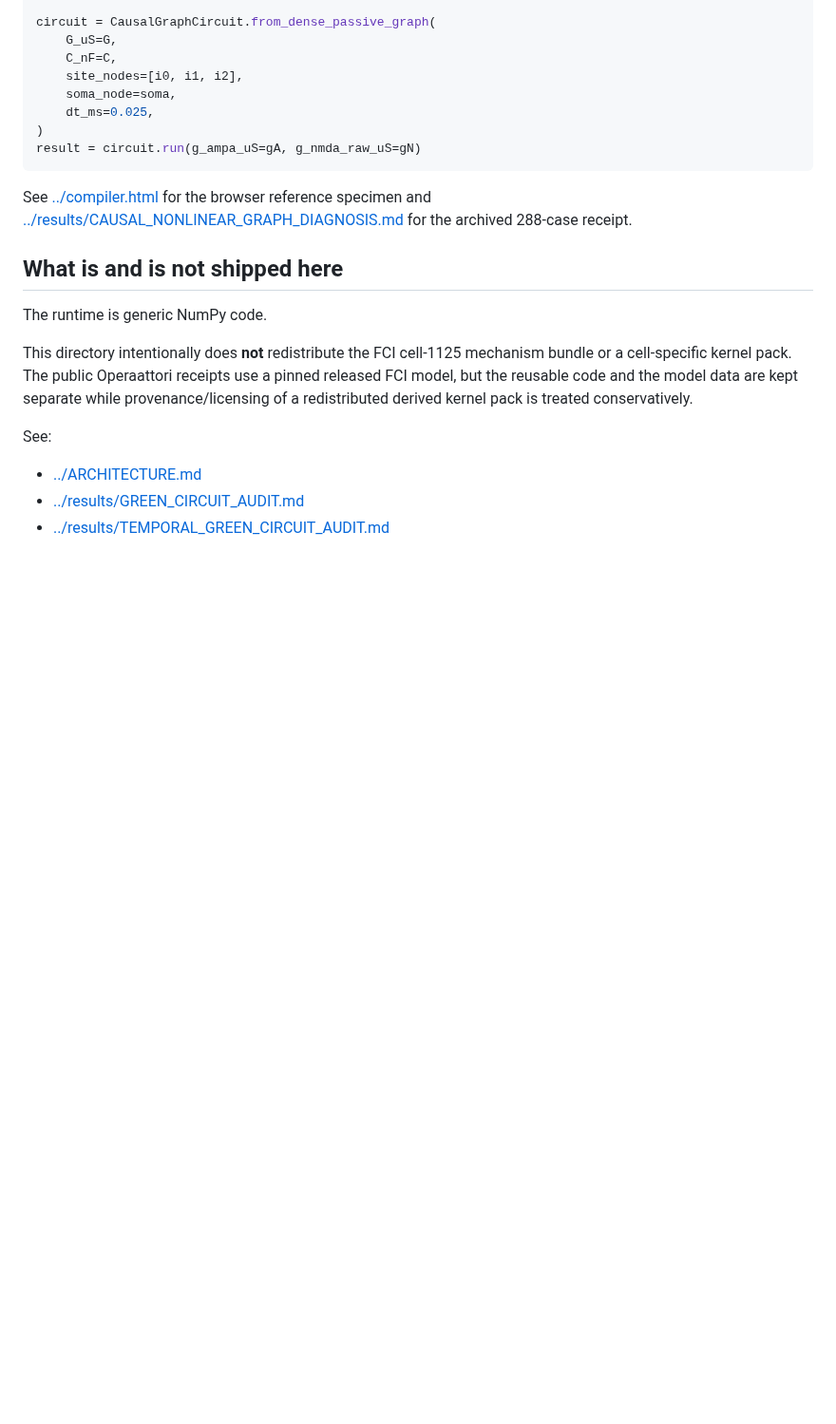
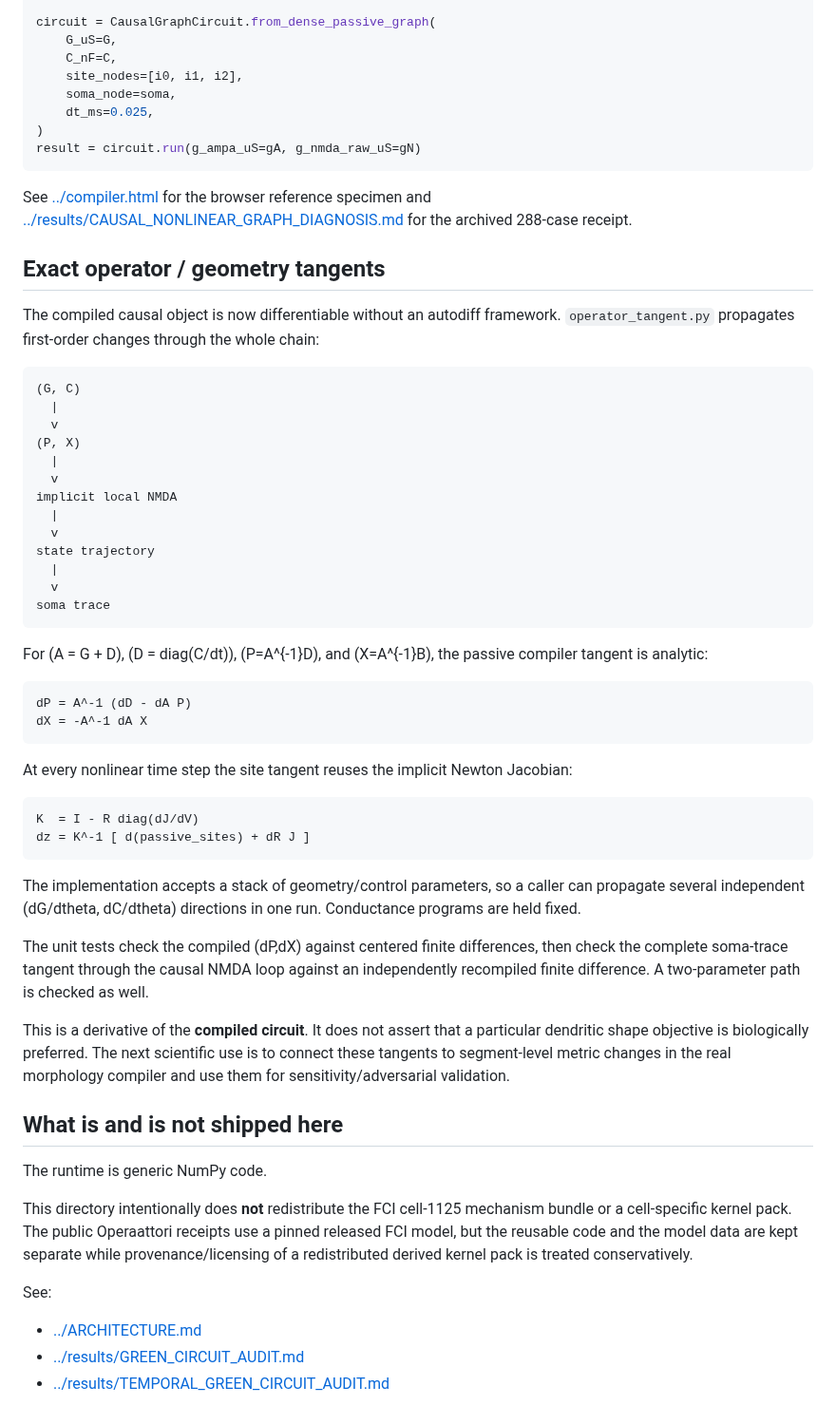
Before and after one commit to anttiluode/Operaattori, a Markdown page: reduced/README.md, the part around the change. Shown at 95% size. GitHub-like rendering; blank space fills up the shorter version.

Commit message:
Document exact compiler tangents

```diff
--- a/reduced/README.md
+++ b/reduced/README.md
@@ -85,6 +85,58 @@ See [../compiler.html](../compiler.html) for the browser reference specimen and
 [../results/CAUSAL_NONLINEAR_GRAPH_DIAGNOSIS.md](../results/CAUSAL_NONLINEAR_GRAPH_DIAGNOSIS.md)
 for the archived 288-case receipt.
 
+## Exact operator / geometry tangents
+
+The compiled causal object is now differentiable without an autodiff framework.
+`operator_tangent.py` propagates first-order changes through the whole chain:
+
+~~~text
+(G, C)
+  |
+  v
+(P, X)
+  |
+  v
+implicit local NMDA
+  |
+  v
+state trajectory
+  |
+  v
+soma trace
+~~~
+
+For (A = G + D), (D = diag(C/dt)), (P=A^{-1}D), and (X=A^{-1}B),
+the passive compiler tangent is analytic:
+
+~~~text
+dP = A^-1 (dD - dA P)
+dX = -A^-1 dA X
+~~~
+
+At every nonlinear time step the site tangent reuses the implicit Newton
+Jacobian:
+
+~~~text
+K  = I - R diag(dJ/dV)
+dz = K^-1 [ d(passive_sites) + dR J ]
+~~~
+
+The implementation accepts a stack of geometry/control parameters, so a caller
+can propagate several independent (dG/dtheta, dC/dtheta) directions in one
+run. Conductance programs are held fixed.
+
+The unit tests check the compiled (dP,dX) against centered finite
+differences, then check the complete soma-trace tangent through the causal NMDA
+loop against an independently recompiled finite difference. A two-parameter
+path is checked as well.
+
+This is a derivative of the **compiled circuit**. It does not assert that a
+particular dendritic shape objective is biologically preferred. The next
+scientific use is to connect these tangents to segment-level metric changes in
+the real morphology compiler and use them for sensitivity/adversarial
+validation.
+
 ## What is and is not shipped here
 
 The runtime is generic NumPy code.
```
